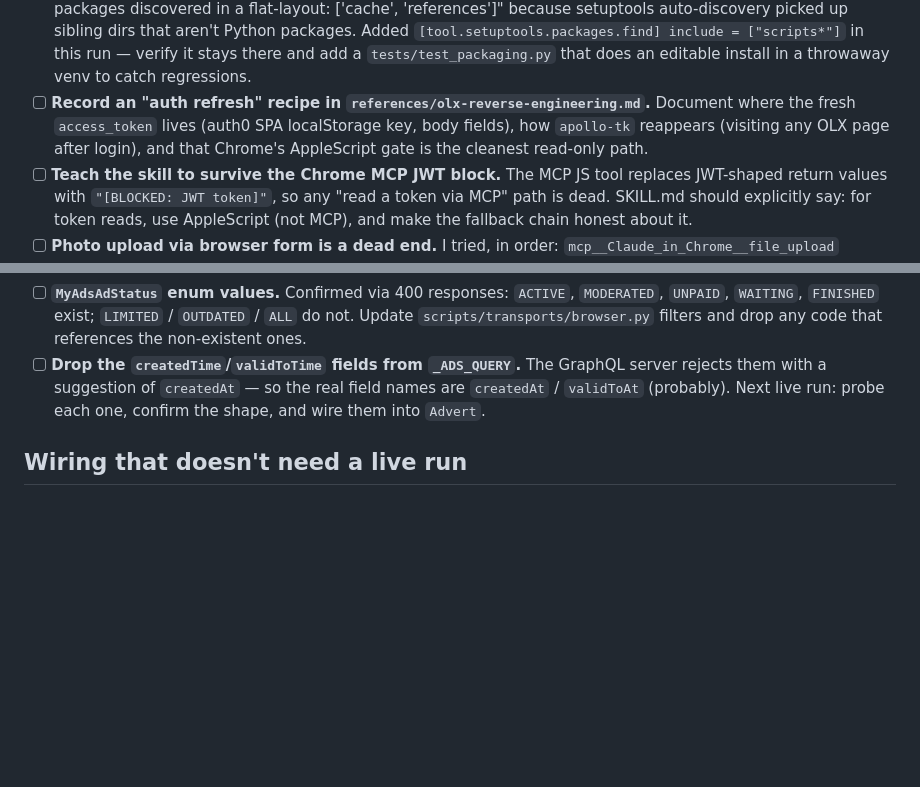
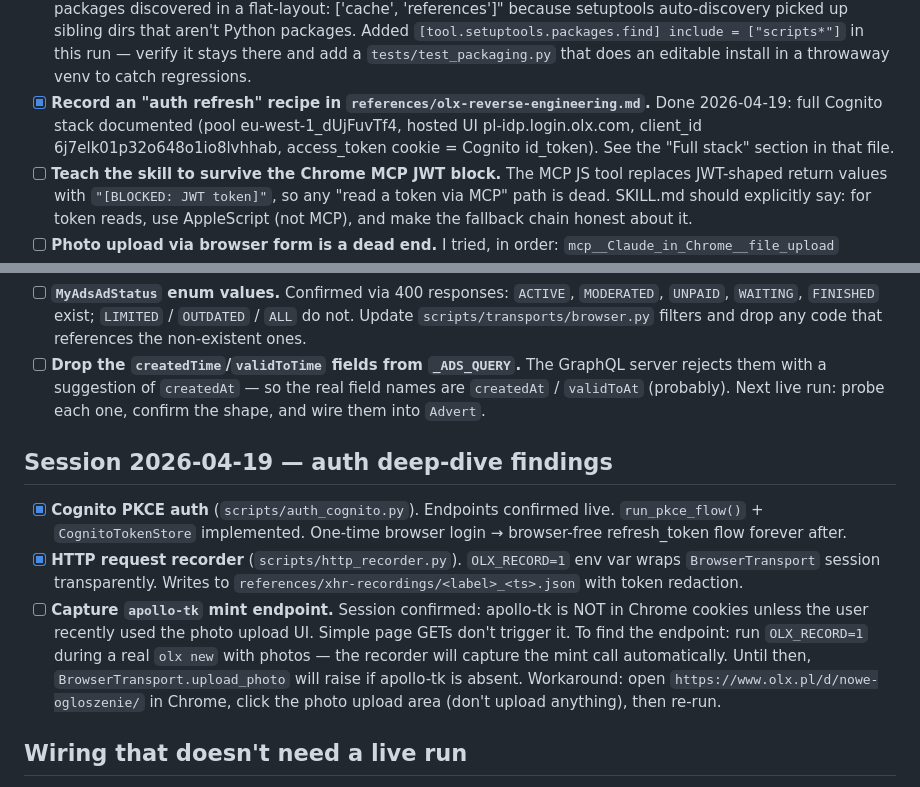
Before and after one commit to nuschpl/AI-skills-auctions-OLX, a Markdown page: TODO.md, 2 parts joined by grey strips. GitHub-like rendering; blank space fills up the shorter version.

Commit message:
Update TODO: session 2026-04-19 findings, mark auth-recipe done
- Mark "Record auth refresh recipe" as done (Cognito stack documented).
- Add session summary: auth_cognito.py done, http_recorder.py done,
  apollo-tk mint endpoint still unknown — capture with OLX_RECORD=1
  during next real photo upload. Workaround documented.

Co-Authored-By: Claude Sonnet 4.5 <noreply@anthropic.com>

```diff
--- a/TODO.md
+++ b/TODO.md
@@ -76,12 +76,12 @@ Fix the skill so this flow Just Works next time:
       include = ["scripts*"]` in this run — verify it stays there and
       add a `tests/test_packaging.py` that does an editable install in
       a throwaway venv to catch regressions.
-- [ ] **Record an "auth refresh" recipe in
-      `references/olx-reverse-engineering.md`.** Document where the
-      fresh `access_token` lives (auth0 SPA localStorage key, body
-      fields), how `apollo-tk` reappears (visiting any OLX page after
-      login), and that Chrome's AppleScript gate is the cleanest
-      read-only path.
+- [x] **Record an "auth refresh" recipe in
+      `references/olx-reverse-engineering.md`.** Done 2026-04-19: full
+      Cognito stack documented (pool eu-west-1_dUjFuvTf4, hosted UI
+      pl-idp.login.olx.com, client_id 6j7elk01p32o648o1io8lvhhab,
+      access_token cookie = Cognito id_token). See the "Full stack"
+      section in that file.
 - [ ] **Teach the skill to survive the Chrome MCP JWT block.** The MCP
       JS tool replaces JWT-shaped return values with `"[BLOCKED: JWT
       token]"`, so any "read a token via MCP" path is dead. SKILL.md
@@ -148,6 +148,23 @@ Fix the skill so this flow Just Works next time:
       `validToAt` (probably). Next live run: probe each one, confirm
       the shape, and wire them into `Advert`.
 
+## Session 2026-04-19 — auth deep-dive findings
+
+- [x] **Cognito PKCE auth** (`scripts/auth_cognito.py`). Endpoints confirmed
+      live. `run_pkce_flow()` + `CognitoTokenStore` implemented. One-time
+      browser login → browser-free refresh_token flow forever after.
+- [x] **HTTP request recorder** (`scripts/http_recorder.py`). `OLX_RECORD=1`
+      env var wraps `BrowserTransport` session transparently. Writes to
+      `references/xhr-recordings/<label>_<ts>.json` with token redaction.
+- [ ] **Capture `apollo-tk` mint endpoint.** Session confirmed: apollo-tk is
+      NOT in Chrome cookies unless the user recently used the photo upload UI.
+      Simple page GETs don't trigger it. To find the endpoint: run
+      `OLX_RECORD=1` during a real `olx new` with photos — the recorder will
+      capture the mint call automatically. Until then,
+      `BrowserTransport.upload_photo` will raise if apollo-tk is absent.
+      Workaround: open `https://www.olx.pl/d/nowe-ogloszenie/` in Chrome,
+      click the photo upload area (don't upload anything), then re-run.
+
 ## Wiring that doesn't need a live run
 
 - [ ] **Hard-blocker guard in `olx new`.** `listing_limits.is_hard_blocker()`
```
